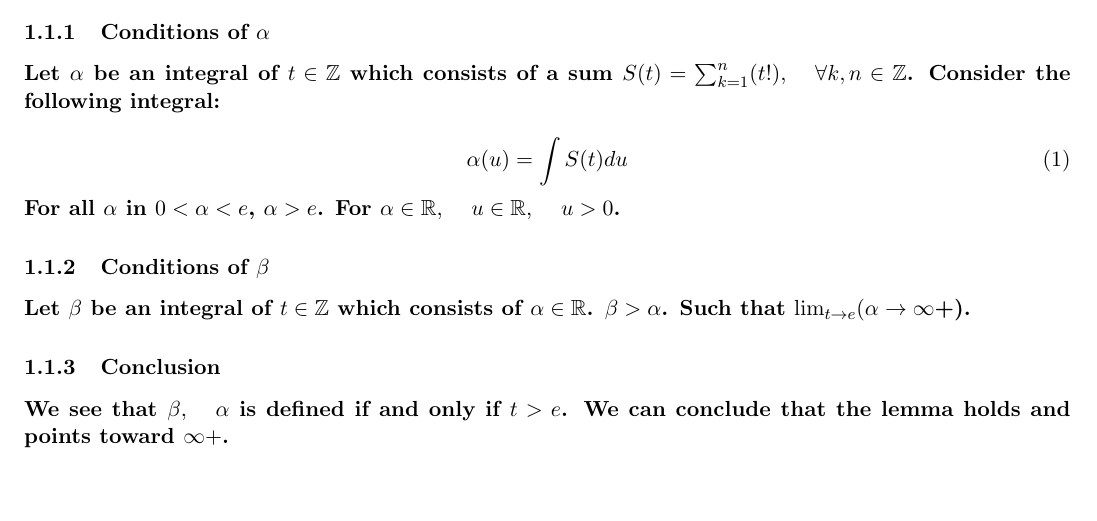
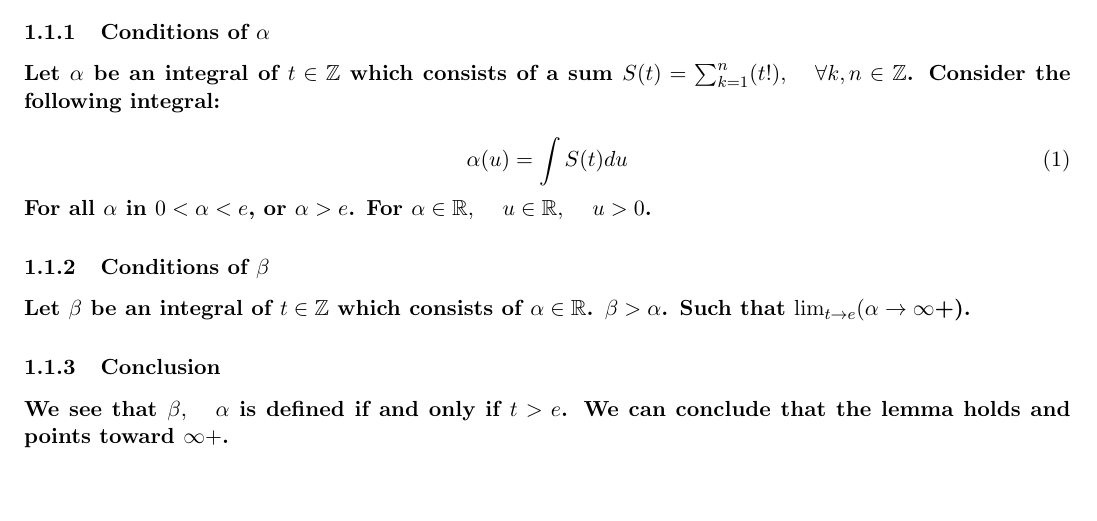
Before and after one commit to publications-and-more/wg, a LaTeX document (source/dn001.07/paper.tex): part of the page, cut so that both start at the same text. Compiled offline with pdfLaTeX.

Commit message:
feat: paper improvements. (papers).
Signed-off-by: Amlal El Mahrouss <amlal@nekernel.org>

```diff
--- a/source/dn001.07/paper.tex
+++ b/source/dn001.07/paper.tex
@@ -35,7 +35,7 @@ Consider the following integral:
 \begin{equation}
 	\alpha(u) = \int S(t) du
 \end{equation}
-For all $\alpha$ in $0 < \alpha < e$, $\alpha > e$.
+For all $\alpha$ in $0 < \alpha < e$, or $\alpha > e$.
 For $\alpha \in \mathbb{R}, \quad u \in \mathbb{R}, \quad u > 0$.
 
 \subsubsection{Conditions of $\beta$}
```
